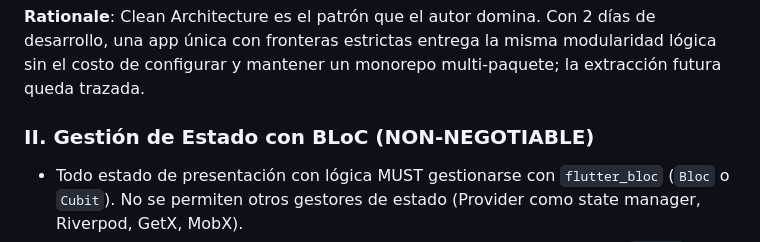
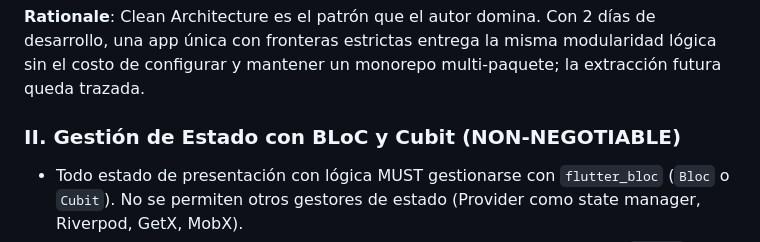
Before and after one commit to alanbarco/banca-movil, a Markdown page: .specify/memory/constitution.md, the part around the change. Drawn GitHub-style.

```diff
--- a/.specify/memory/constitution.md
+++ b/.specify/memory/constitution.md
@@ -30,7 +30,7 @@ independiente sin reescribirla.
 una app única con fronteras estrictas entrega la misma modularidad lógica sin el costo de
 configurar y mantener un monorepo multi-paquete; la extracción futura queda trazada.
 
-### II. Gestión de Estado con BLoC (NON-NEGOTIABLE)
+### II. Gestión de Estado con BLoC y Cubit (NON-NEGOTIABLE)
 
 - Todo estado de presentación con lógica MUST gestionarse con `flutter_bloc` (`Bloc` o
   `Cubit`). No se permiten otros gestores de estado (Provider como state manager, Riverpod,
```
Also changed, not shown: specs/001-digital-banking-mvp/spec.md (added, +396 -0 lines), 1 other file.
